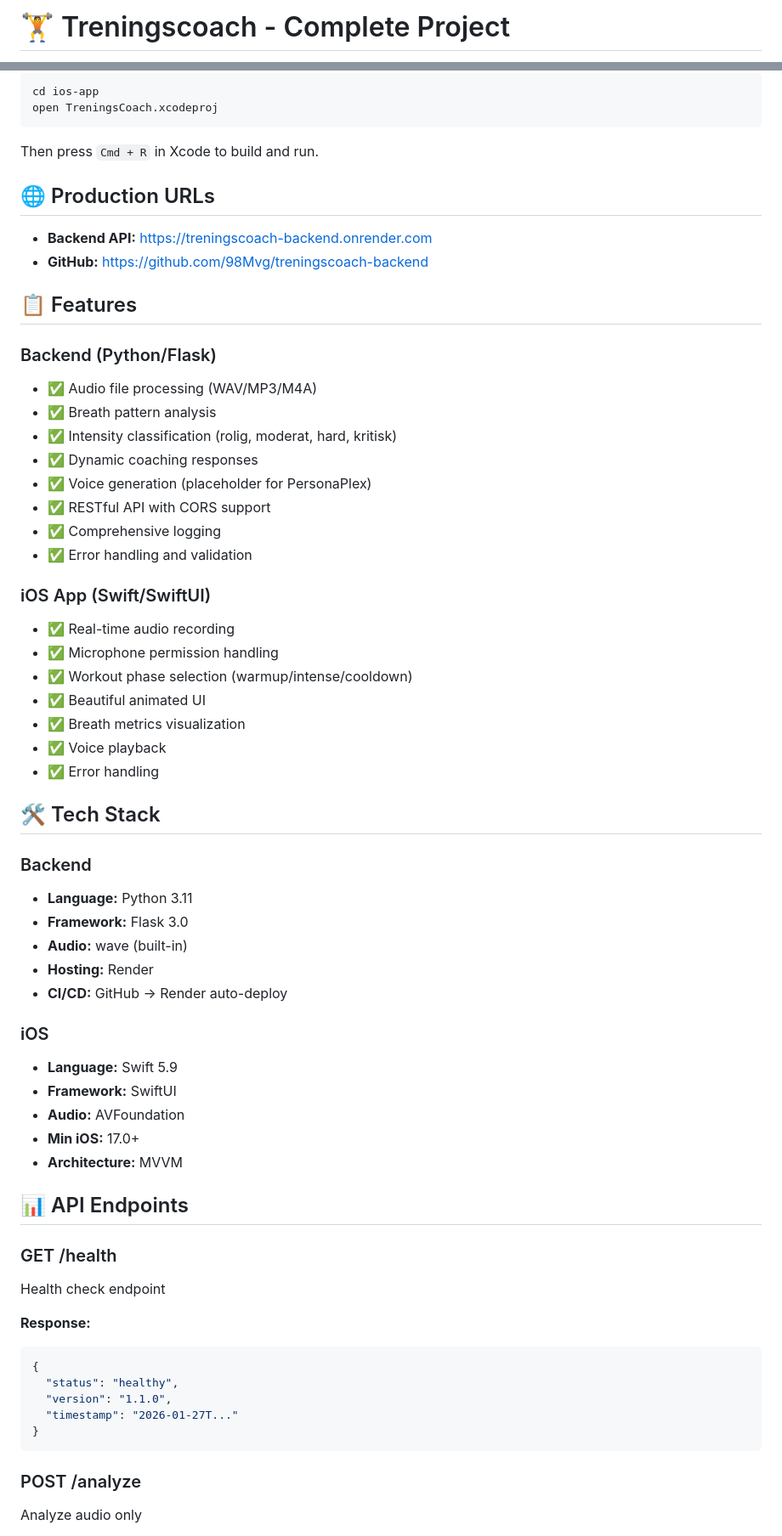
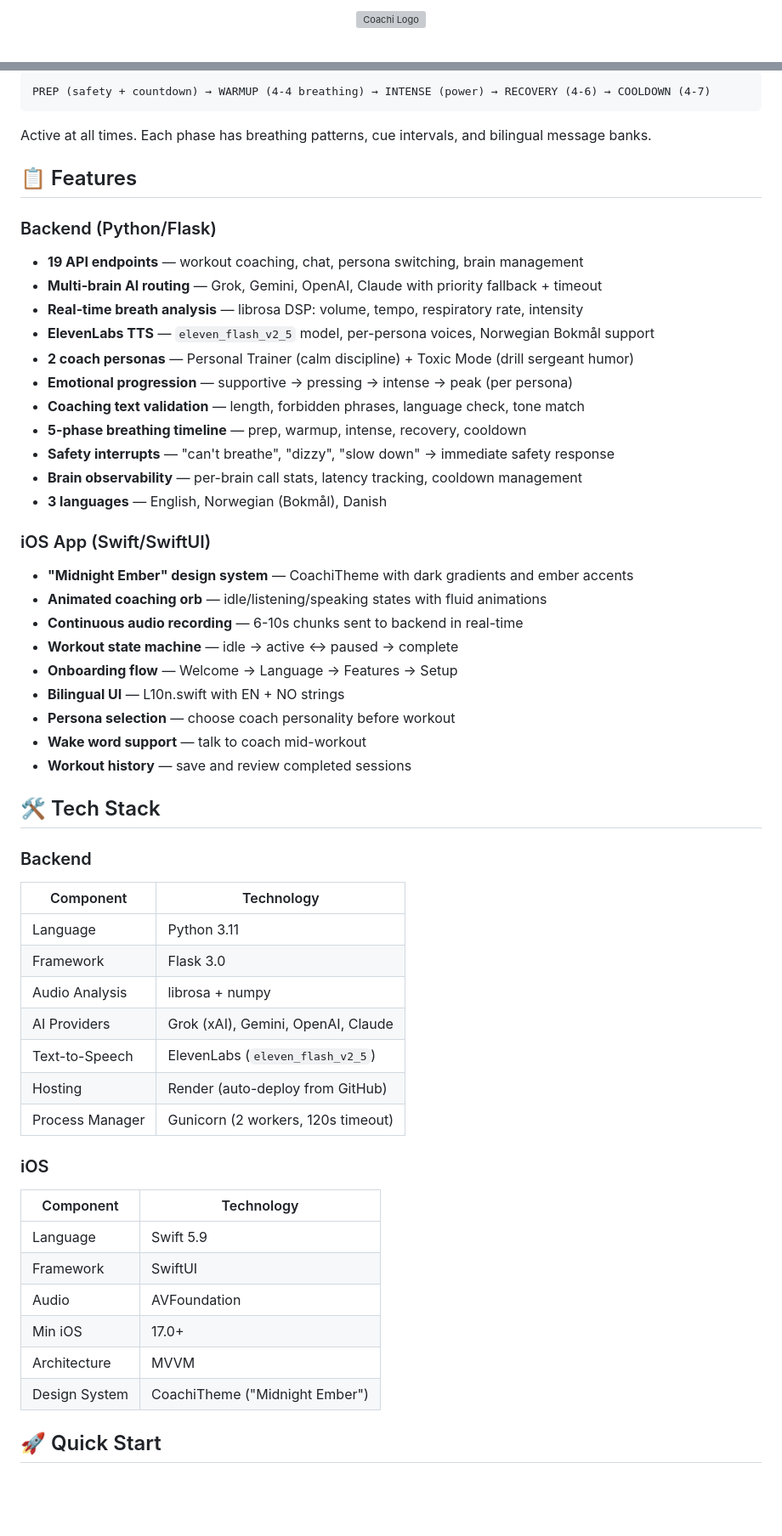
Before and after one commit to 98Mvg/treningscoach-backend, a Markdown page: README.md, 2 parts joined by grey strips. Shown at 85% size. GitHub-like rendering; blank space fills up the shorter version; grey boxes are pictures that could not be loaded.

````diff
--- a/README.md
+++ b/README.md
@@ -1,2 +1,4 @@
-# 🏋️ Treningscoach - Complete Project
+<p align="center">
+  <img src="TreningsCoach/TreningsCoach/Resources/Assets.xcassets/AppIcon.appiconset/AppIcon.png" width="120" alt="Coachi Logo">
+</p>
 
@@ -96,67 +92,60 @@ Backend runs at: `http://localhost:5001`
 
-```bash
-cd ios-app
-open TreningsCoach.xcodeproj
+```
+PREP (safety + countdown) → WARMUP (4-4 breathing) → INTENSE (power) → RECOVERY (4-6) → COOLDOWN (4-7)
 ```
 
-Then press `Cmd + R` in Xcode to build and run.
-
-## 🌐 Production URLs
-
-- **Backend API:** https://treningscoach-backend.onrender.com
-- **GitHub:** https://github.com/98Mvg/treningscoach-backend
+Active at all times. Each phase has breathing patterns, cue intervals, and bilingual message banks.
 
 ## 📋 Features
 
 ### Backend (Python/Flask)
-- ✅ Audio file processing (WAV/MP3/M4A)
-- ✅ Breath pattern analysis
-- ✅ Intensity classification (rolig, moderat, hard, kritisk)
-- ✅ Dynamic coaching responses
-- ✅ Voice generation (placeholder for PersonaPlex)
-- ✅ RESTful API with CORS support
-- ✅ Comprehensive logging
-- ✅ Error handling and validation
+
+- **19 API endpoints** — workout coaching, chat, persona switching, brain management
+- **Multi-brain AI routing** — Grok, Gemini, OpenAI, Claude with priority fallback + timeout
+- **Real-time breath analysis** — librosa DSP: volume, tempo, respiratory rate, intensity
+- **ElevenLabs TTS** — `eleven_flash_v2_5` model, per-persona voices, Norwegian Bokmål support
+- **2 coach personas** — Personal Trainer (calm discipline) + Toxic Mode (drill sergeant humor)
+- **Emotional progression** — supportive → pressing → intense → peak (per persona)
+- **Coaching text validation** — length, forbidden phrases, language check, tone match
+- **5-phase breathing timeline** — prep, warmup, intense, recovery, cooldown
+- **Safety interrupts** — "can't breathe", "dizzy", "slow down" → immediate safety response
+- **Brain observability** — per-brain call stats, latency tracking, cooldown management
+- **3 languages** — English, Norwegian (Bokmål), Danish
 
 ### iOS App (Swift/SwiftUI)
-- ✅ Real-time audio recording
-- ✅ Microphone permission handling
-- ✅ Workout phase selection (warmup/intense/cooldown)
-- ✅ Beautiful animated UI
-- ✅ Breath metrics visualization
-- ✅ Voice playback
-- ✅ Error handling
+
+- **"Midnight Ember" design system** — CoachiTheme with dark gradients and ember accents
+- **Animated coaching orb** — idle/listening/speaking states with fluid animations
+- **Continuous audio recording** — 6-10s chunks sent to backend in real-time
+- **Workout state machine** — idle → active ↔ paused → complete
+- **Onboarding flow** — Welcome → Language → Features → Setup
+- **Bilingual UI** — L10n.swift with EN + NO strings
+- **Persona selection** — choose coach personality before workout
+- **Wake word support** — talk to coach mid-workout
+- **Workout history** — save and review completed sessions
 
 ## 🛠️ Tech Stack
 
 ### Backend
-- **Language:** Python 3.11
-- **Framework:** Flask 3.0
-- **Audio:** wave (built-in)
-- **Hosting:** Render
-- **CI/CD:** GitHub → Render auto-deploy
+| Component | Technology |
+|-----------|-----------|
+| Language | Python 3.11 |
+| Framework | Flask 3.0 |
+| Audio Analysis | librosa + numpy |
+| AI Providers | Grok (xAI), Gemini, OpenAI, Claude |
+| Text-to-Speech | ElevenLabs (`eleven_flash_v2_5`) |
+| Hosting | Render (auto-deploy from GitHub) |
+| Process Manager | Gunicorn (2 workers, 120s timeout) |
 
 ### iOS
-- **Language:** Swift 5.9
-- **Framework:** SwiftUI
-- **Audio:** AVFoundation
-- **Min iOS:** 17.0+
-- **Architecture:** MVVM
+| Component | Technology |
+|-----------|-----------|
+| Language | Swift 5.9 |
+| Framework | SwiftUI |
+| Audio | AVFoundation |
+| Min iOS | 17.0+ |
+| Architecture | MVVM |
+| Design System | CoachiTheme ("Midnight Ember") |
 
-## 📊 API Endpoints
+## 🚀 Quick Start
 
-### GET /health
-Health check endpoint
-
-**Response:**
-```json
-{
-  "status": "healthy",
-  "version": "1.1.0",
-  "timestamp": "2026-01-27T..."
-}
-```
-
-### POST /analyze
-Analyze audio only
-
````
Also changed, not shown: other parts of README.md (+142 -243 lines).
